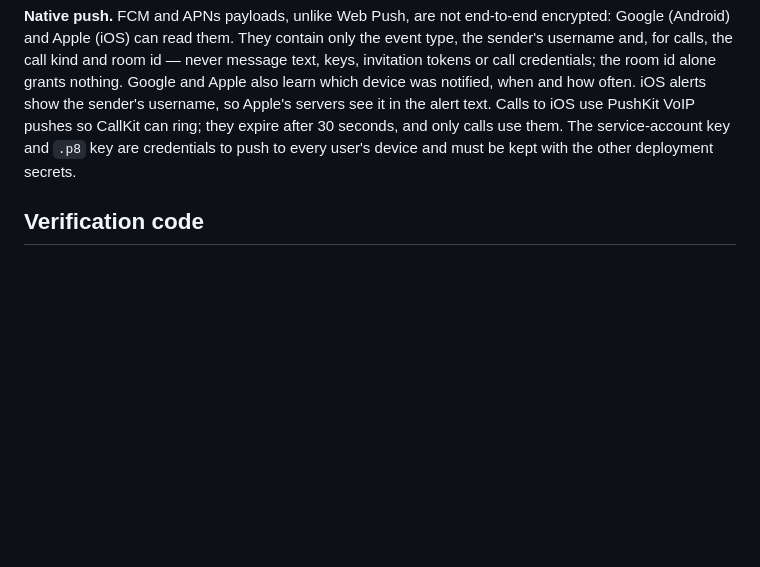
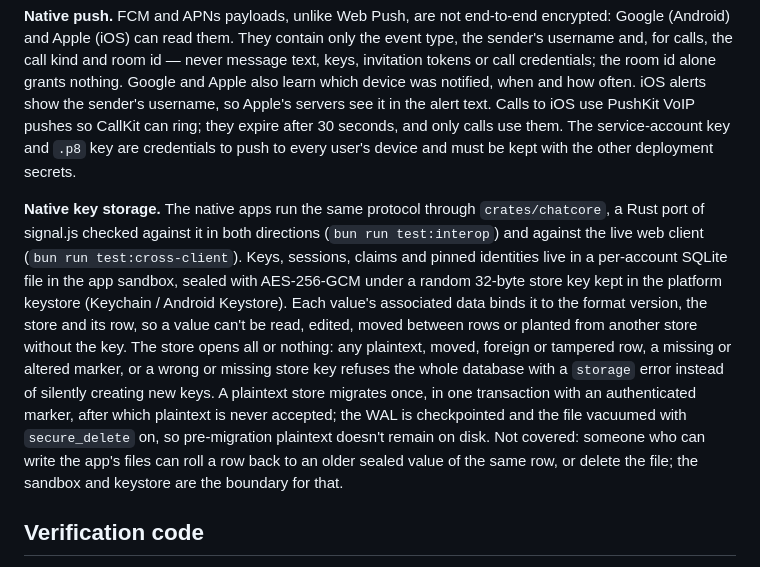
Before and after one commit to bsreeram08/bun-webrtc-server, a Markdown page: docs/security.md, the part around the change. GitHub-like rendering; blank space fills up the shorter version.

Commit message:
docs: native key storage and verification status

```diff
--- a/docs/security.md
+++ b/docs/security.md
@@ -69,6 +69,8 @@ Native apps authenticate with a bearer token returned in the body of a passkey s
 
 **Native push.** FCM and APNs payloads, unlike Web Push, are not end-to-end encrypted: Google (Android) and Apple (iOS) can read them. They contain only the event type, the sender's username and, for calls, the call kind and room id — never message text, keys, invitation tokens or call credentials; the room id alone grants nothing. Google and Apple also learn which device was notified, when and how often. iOS alerts show the sender's username, so Apple's servers see it in the alert text. Calls to iOS use PushKit VoIP pushes so CallKit can ring; they expire after 30 seconds, and only calls use them. The service-account key and `.p8` key are credentials to push to every user's device and must be kept with the other deployment secrets.
 
+**Native key storage.** The native apps run the same protocol through `crates/chatcore`, a Rust port of signal.js checked against it in both directions (`bun run test:interop`) and against the live web client (`bun run test:cross-client`). Keys, sessions, claims and pinned identities live in a per-account SQLite file in the app sandbox, sealed with AES-256-GCM under a random 32-byte store key kept in the platform keystore (Keychain / Android Keystore). Each value's associated data binds it to the format version, the store and its row, so a value can't be read, edited, moved between rows or planted from another store without the key. The store opens all or nothing: any plaintext, moved, foreign or tampered row, a missing or altered marker, or a wrong or missing store key refuses the whole database with a `storage` error instead of silently creating new keys. A plaintext store migrates once, in one transaction with an authenticated marker, after which plaintext is never accepted; the WAL is checkpointed and the file vacuumed with `secure_delete` on, so pre-migration plaintext doesn't remain on disk. Not covered: someone who can write the app's files can roll a row back to an older sealed value of the same row, or delete the file; the sandbox and keystore are the boundary for that.
+
 ## Verification code
 
 Every new peer connection runs a commit-then-reveal exchange on a dedicated encrypted data channel: each device commits to a random 256-bit nonce, reveals it only after receiving the other's commitment, and both derive a six-digit code from the two DTLS certificate fingerprints and both nonces. If an intermediary (including a compromised signaling server rewriting SDP) terminates DTLS separately with each device, the devices hash different fingerprints and the codes differ, except with probability one in a million per attempt. Read the code aloud over the call; if it differs, end the call. The check relies on the browser running unmodified app code: a compromised server that serves altered JavaScript can also alter the displayed code, which a packaged app would address.
```
Also changed, not shown: docs/status.md (+1 -0 lines).
